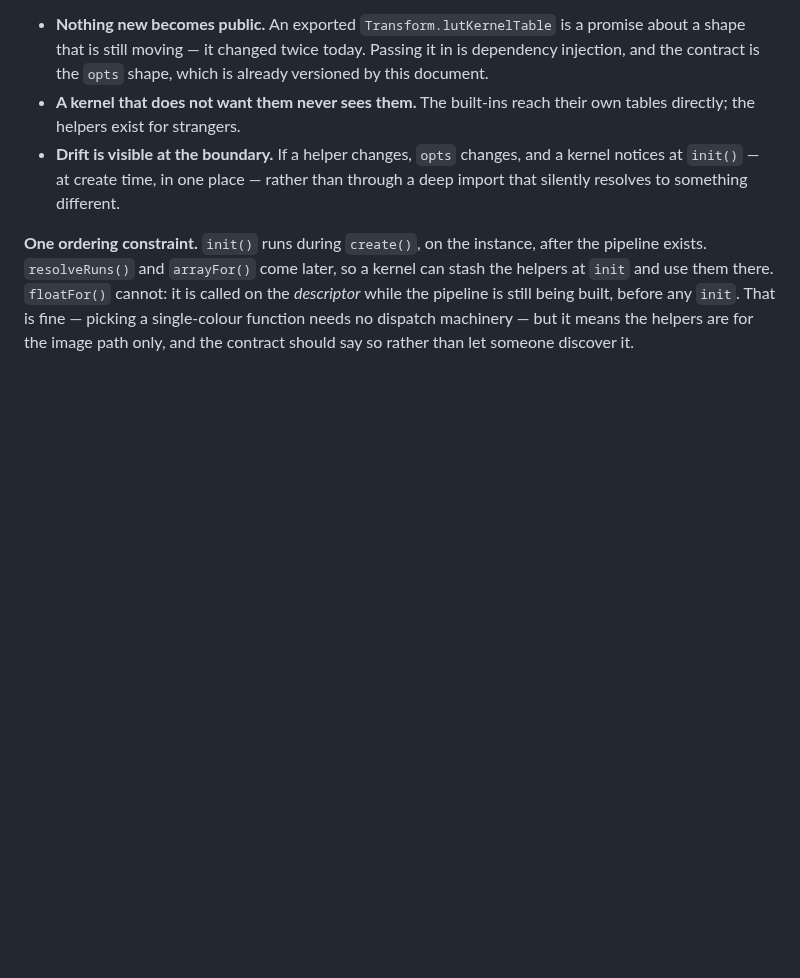
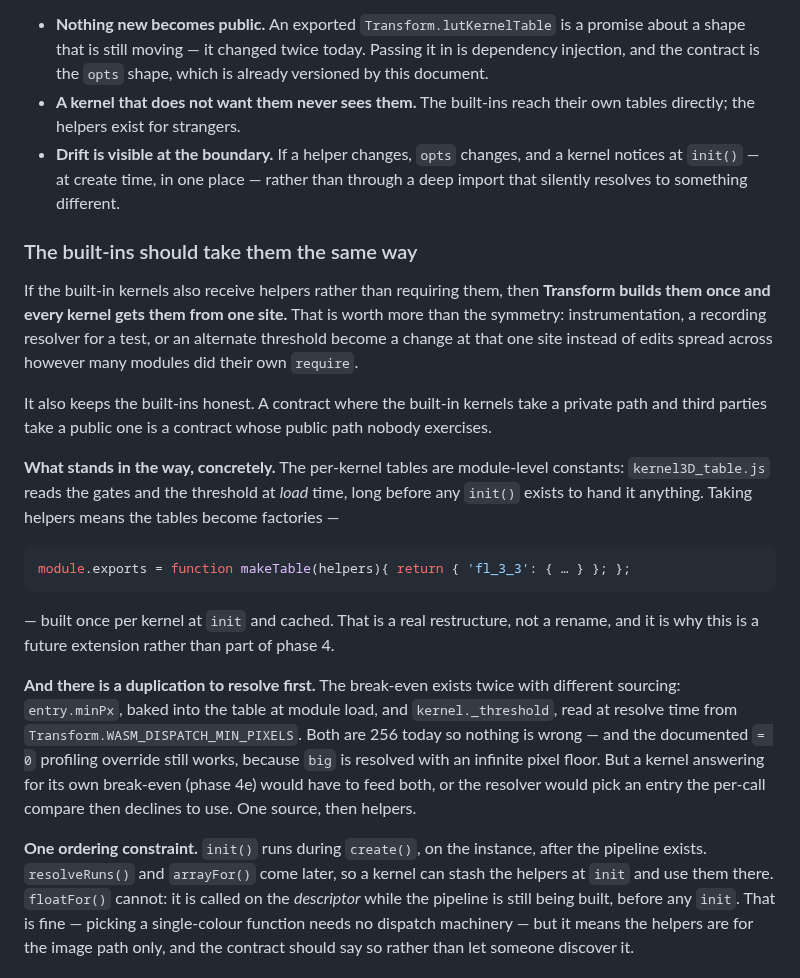
Before and after one commit to glennwilton/jsColorEngine, a Markdown page: docs/deepdive/KernelContract.md, the part around the change. Rendered like a GitHub page; blank space fills up the shorter version.

Commit message:
Have the built-ins take helpers the same way, and name what blocks it
Symmetry is not the main argument -- ONE SITE is. If Transform builds the
helpers and hands them to every kernel, then instrumentation, a recording
resolver for a test, or an alternate threshold become a change in one place
instead of edits spread across however many modules did their own require.

It also keeps the built-ins honest: a contract where the built-ins take a
private path and third parties take a public one is a contract whose public
path nobody exercises.

Two things stand in the way, both worth stating before this is specced as
easy. The per-kernel tables are module-level constants -- kernel3D_table.js
reads the gates and the threshold at load time, before any init() exists to
hand it anything -- so they would have to become factories built once per
kernel at init and cached. That is a restructure, not a rename.

And the break-even currently exists twice with different sourcing: entry.minPx
baked into the table at module load, and kernel._threshold read at resolve
time from Transform.WASM_DISPATCH_MIN_PIXELS. Both are 256 so nothing is
wrong, and the documented `= 0` profiling override still works because `big`
is resolved with an infinite pixel floor. But a kernel answering for its own
break-even in phase 4e would have to feed both, or the resolver picks an entry
the per-call compare then declines to use. One source first, then helpers.

````diff
--- a/docs/deepdive/KernelContract.md
+++ b/docs/deepdive/KernelContract.md
@@ -1114,6 +1114,39 @@ surface. That matters more than it sounds:
   and a kernel notices at `init()` — at create time, in one place — rather than
   through a deep import that silently resolves to something different.
 
+### The built-ins should take them the same way
+
+If the built-in kernels also receive helpers rather than requiring them, then
+**Transform builds them once and every kernel gets them from one site.** That is
+worth more than the symmetry: instrumentation, a recording resolver for a test,
+or an alternate threshold become a change at that one site instead of edits
+spread across however many modules did their own `require`.
+
+It also keeps the built-ins honest. A contract where the built-in kernels take a
+private path and third parties take a public one is a contract whose public path
+nobody exercises.
+
+**What stands in the way, concretely.** The per-kernel tables are module-level
+constants: `kernel3D_table.js` reads the gates and the threshold at *load* time,
+long before any `init()` exists to hand it anything. Taking helpers means the
+tables become factories —
+
+```js
+module.exports = function makeTable(helpers){ return { 'fl_3_3': { … } }; };
+```
+
+— built once per kernel at `init` and cached. That is a real restructure, not a
+rename, and it is why this is a future extension rather than part of phase 4.
+
+**And there is a duplication to resolve first.** The break-even exists twice
+with different sourcing: `entry.minPx`, baked into the table at module load, and
+`kernel._threshold`, read at resolve time from
+`Transform.WASM_DISPATCH_MIN_PIXELS`. Both are 256 today so nothing is wrong —
+and the documented `= 0` profiling override still works, because `big` is
+resolved with an infinite pixel floor. But a kernel answering for its own
+break-even (phase 4e) would have to feed both, or the resolver would pick an
+entry the per-call compare then declines to use. One source, then helpers.
+
 **One ordering constraint.** `init()` runs during `create()`, on the instance,
 after the pipeline exists. `resolveRuns()` and `arrayFor()` come later, so a
 kernel can stash the helpers at `init` and use them there. `floatFor()` cannot:
````
